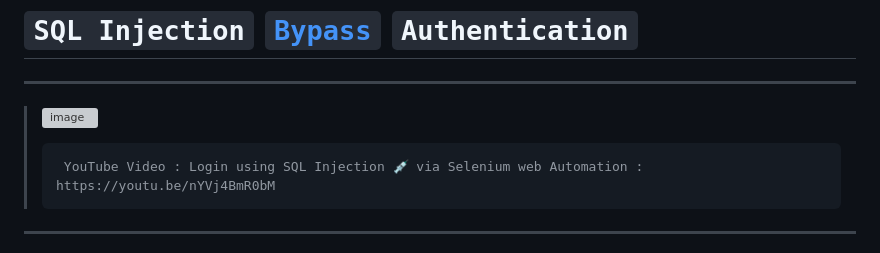
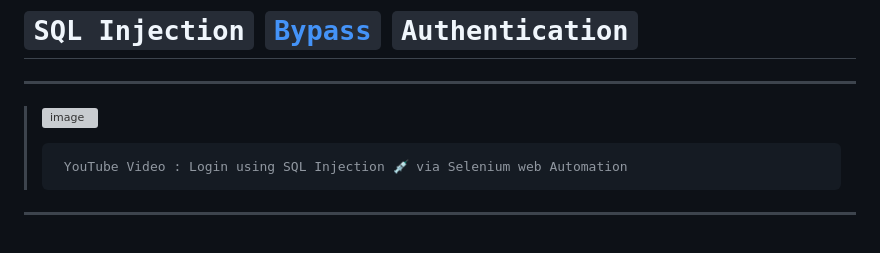
Before and after one commit to imvickykumar999/SQL-Injection-Bypass-Authentication, a Markdown page: README.md, the part around the change. Drawn GitHub-style; grey boxes are pictures that could not be loaded.

Commit message:
Update README.md
https://www.instagram.com/reel/CqAg96BMHlB/?utm_source=ig_web_copy_link

```diff
--- a/README.md
+++ b/README.md
@@ -4,7 +4,7 @@
 
 > [![image](https://user-images.githubusercontent.com/50515418/226313425-3c508c86-508c-4a3c-871c-83fbc68591bb.png)](https://youtu.be/nYVj4BmR0bM)
 >
->      YouTube Video : Login using SQL Injection 💉 via Selenium web Automation : https://youtu.be/nYVj4BmR0bM
+>      YouTube Video : Login using SQL Injection 💉 via Selenium web Automation
 
 <hr>
 
```
